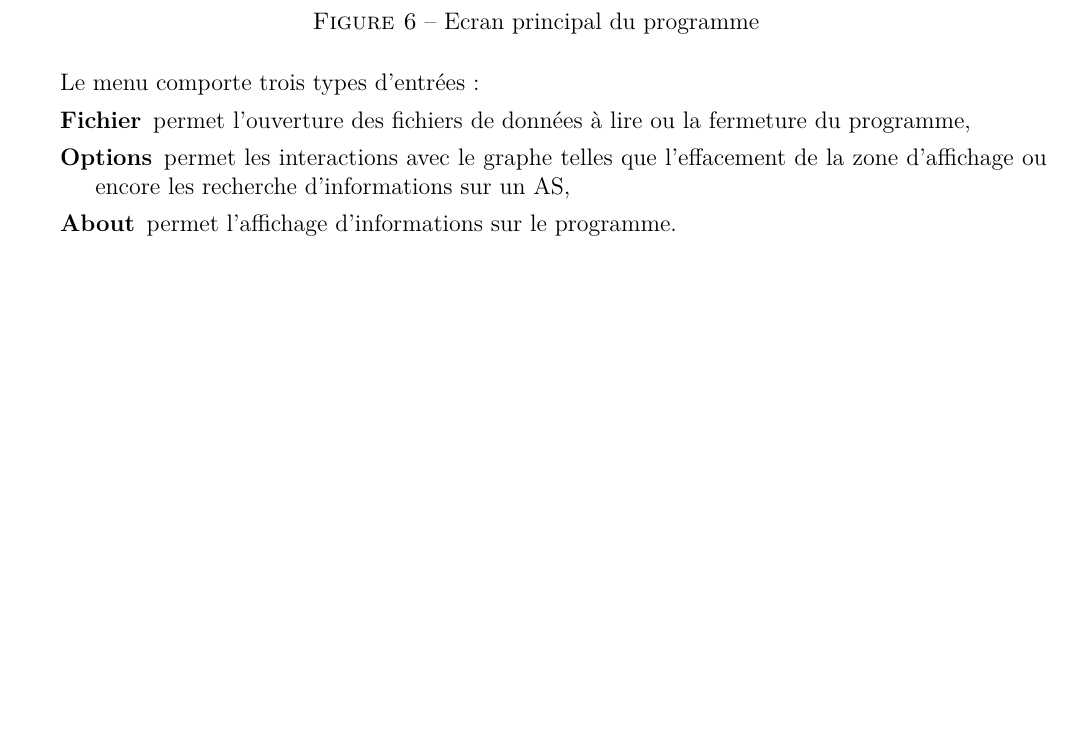
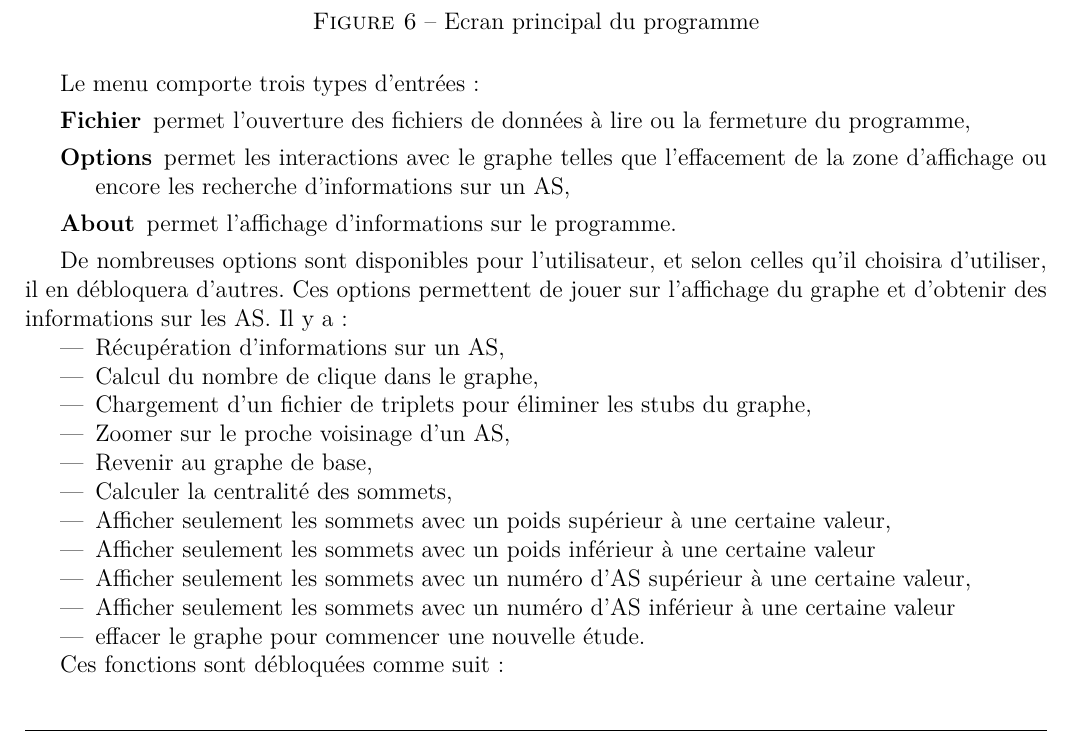
Before and after one commit to EvOr/tache, a LaTeX document (report/main.tex, which reads report/partie3.tex): part of page 13 of 16, cut so that both start at the same text, the shorter picture padded with empty space. Compiled offline with pdfLaTeX.

Commit message:
Ajout dans la partie 3

```diff
--- a/report/partie3.tex
+++ b/report/partie3.tex
@@ -39,6 +39,27 @@ Le menu comporte trois types d'entr\'ees :
  \item[Options] permet les interactions avec le graphe telles que l'effacement de la zone d'affichage ou encore les recherche d'informations sur un AS,
  \item[About] permet l'affichage d'informations sur le programme.
 \end{description}
+
+\par
+De nombreuses options sont disponibles pour l'utilisateur, et selon celles qu'il choisira d'utiliser, il en d\'ebloquera d'autres. Ces options permettent de jouer sur l'affichage du graphe et d'obtenir des informations sur les AS. Il y a :
+\begin{itemize}
+ \item R\'ecup\'eration d'informations sur un AS,
+ \item Calcul du nombre de clique dans le graphe,
+ \item Chargement d'un fichier de triplets pour \'eliminer les stubs du graphe,
+ \item Zoomer sur le proche voisinage d'un AS,
+ \item Revenir au graphe de base,
+ \item Calculer la centralit\'e des sommets,
+ \item Afficher seulement les sommets avec un poids sup\'erieur \`a une certaine valeur,
+ \item Afficher seulement les sommets avec un poids inf\'erieur \`a une certaine valeur
+ \item Afficher seulement les sommets avec un num\'ero d'AS sup\'erieur \`a une certaine valeur,
+ \item Afficher seulement les sommets avec un num\'ero d'AS inf\'erieur \`a une certaine valeur
+ \item effacer le graphe pour commencer une nouvelle \'etude.
+\end{itemize}
+
+Ces fonctions sont d\'ebloqu\'ees comme suit :
+
+%TODO faire un schéma.
+
 
 \subsection{L'exp\'erience utilisateur}
 \par
```
Also changed, not shown: report/schema/capture_ecran_programme.png.
